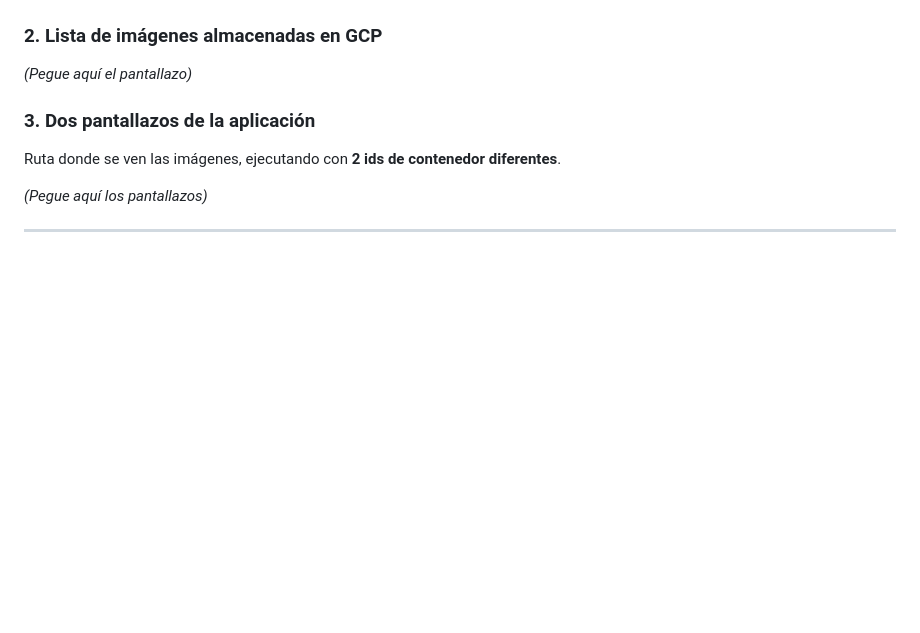
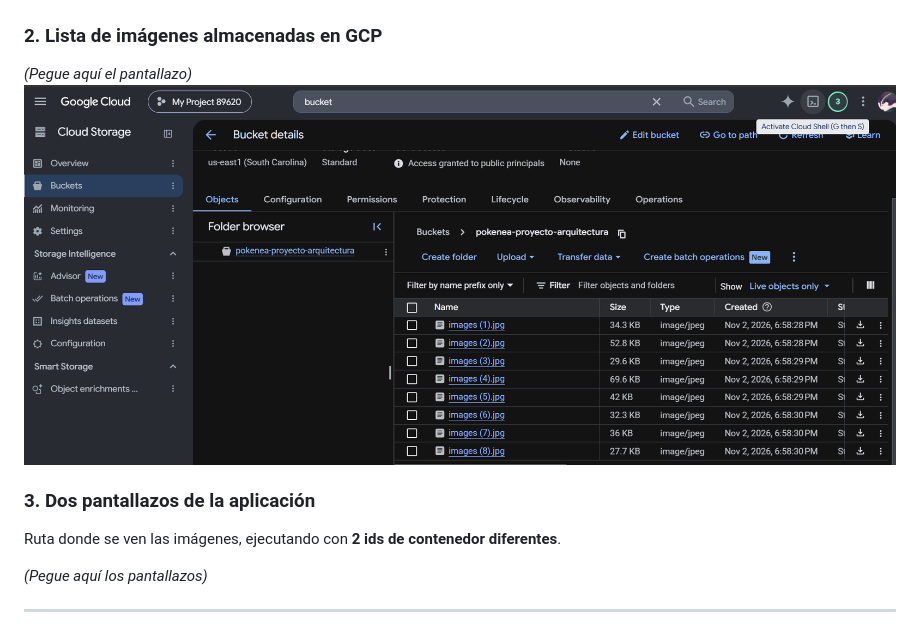
Before and after one commit to smartinezg2018/taller2-arquitectura, a Markdown page: taller2.md, the part around the change. Rendered like a GitHub page; pictures changed too: image-2.png (added); blank space fills up the shorter version.

```diff
--- a/taller2.md
+++ b/taller2.md
@@ -61,6 +61,7 @@
 ### 2. Lista de imágenes almacenadas en GCP
 
 *(Pegue aquí el pantallazo)*
+![alt text](image-2.png)
 
 ### 3. Dos pantallazos de la aplicación
 
```
Also changed, not shown: 3 other files.
